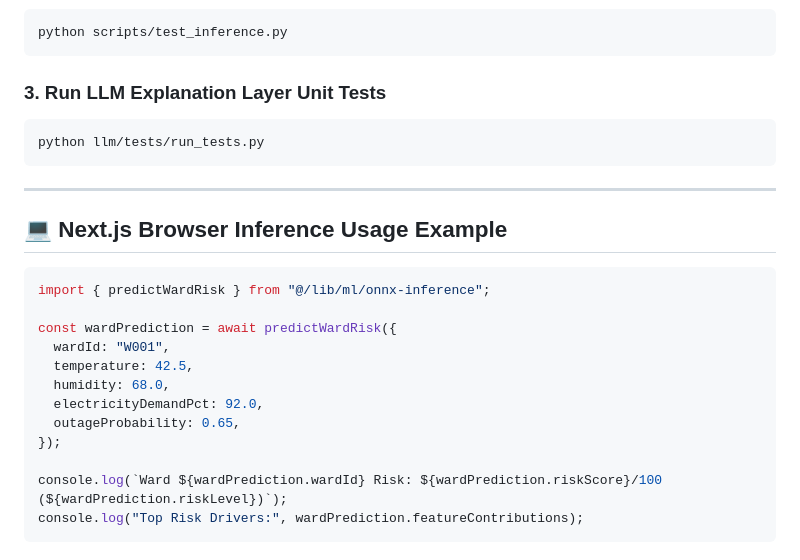
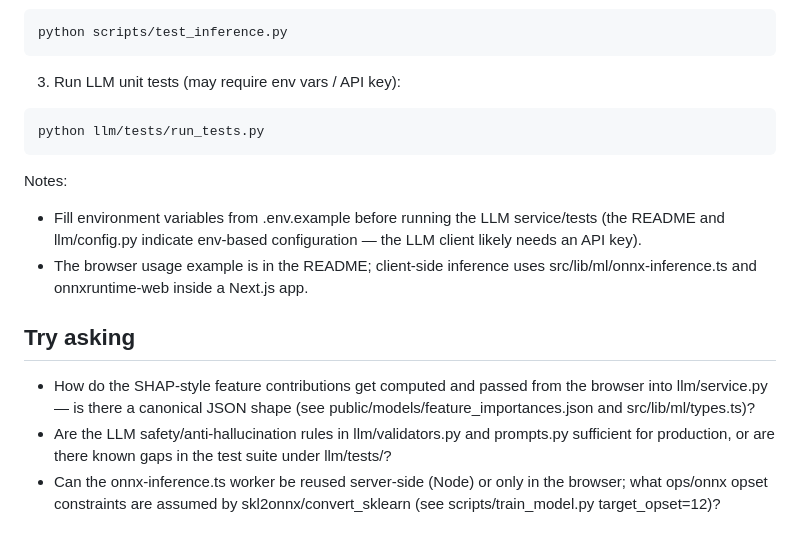
Before and after one commit to navneethvaradharaj11-dev/CoolNet-AI, a Markdown page: README.md, the part around one of its changes. GitHub-like rendering.

Commit message:
Update README.md with improved repository overview

````diff
--- a/README.md
+++ b/README.md
@@ -85,27 +55,16 @@ Outputs:
 python scripts/test_inference.py
 ```
 
-### 3. Run LLM Explanation Layer Unit Tests
-
-```powershell
+3) Run LLM unit tests (may require env vars / API key):
+```bash
 python llm/tests/run_tests.py
 ```
 
----
+Notes:
+- Fill environment variables from .env.example before running the LLM service/tests (the README and llm/config.py indicate env-based configuration — the LLM client likely needs an API key).
+- The browser usage example is in the README; client-side inference uses src/lib/ml/onnx-inference.ts and onnxruntime-web inside a Next.js app.
 
-## 💻 Next.js Browser Inference Usage Example
-
-```typescript
-import { predictWardRisk } from "@/lib/ml/onnx-inference";
-
-const wardPrediction = await predictWardRisk({
-  wardId: "W001",
-  temperature: 42.5,
-  humidity: 68.0,
-  electricityDemandPct: 92.0,
-  outageProbability: 0.65,
-});
-
-console.log(`Ward ${wardPrediction.wardId} Risk: ${wardPrediction.riskScore}/100 (${wardPrediction.riskLevel})`);
-console.log("Top Risk Drivers:", wardPrediction.featureContributions);
-```
+## Try asking
+- How do the SHAP-style feature contributions get computed and passed from the browser into llm/service.py — is there a canonical JSON shape (see public/models/feature_importances.json and src/lib/ml/types.ts)?
+- Are the LLM safety/anti-hallucination rules in llm/validators.py and prompts.py sufficient for production, or are there known gaps in the test suite under llm/tests/?
+- Can the onnx-inference.ts worker be reused server-side (Node) or only in the browser; what ops/onnx opset constraints are assumed by skl2onnx/convert_sklearn (see scripts/train_model.py target_opset=12)?
````
Also changed, not shown: other parts of README.md (+46 -76 lines).
